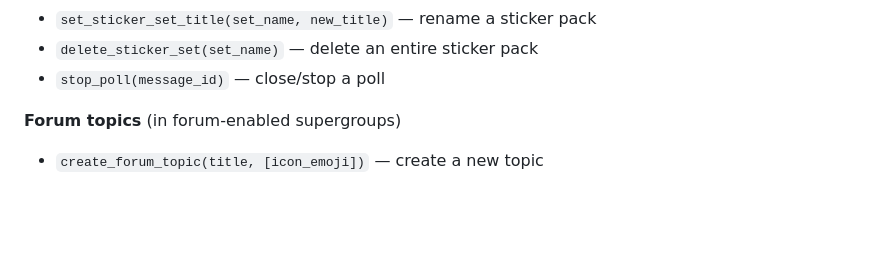
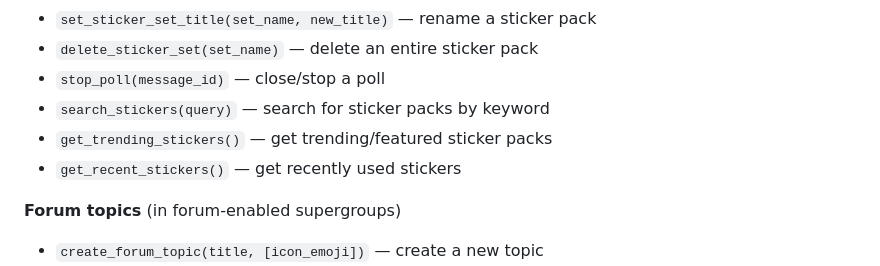
Before and after one commit to dylanneve1/talon, a Markdown page: prompts/telegram.md, the part around one of its changes. Rendered like a GitHub page; blank space fills up the shorter version.

```diff
--- a/prompts/telegram.md
+++ b/prompts/telegram.md
@@ -129,6 +137,9 @@ ALL types support `reply_to` to reply to a specific message.
 - `set_sticker_set_title(set_name, new_title)` — rename a sticker pack
 - `delete_sticker_set(set_name)` — delete an entire sticker pack
 - `stop_poll(message_id)` — close/stop a poll
+- `search_stickers(query)` — search for sticker packs by keyword
+- `get_trending_stickers()` — get trending/featured sticker packs
+- `get_recent_stickers()` — get recently used stickers
 
 **Forum topics** (in forum-enabled supergroups)
 - `create_forum_topic(title, [icon_emoji])` — create a new topic
```
Also changed, not shown: other parts of prompts/telegram.md (+24 -0 lines).
